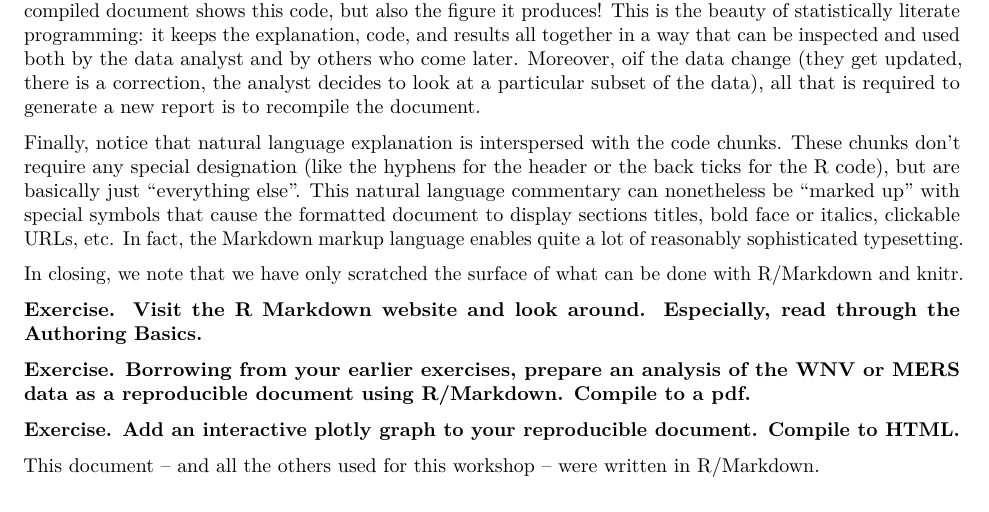
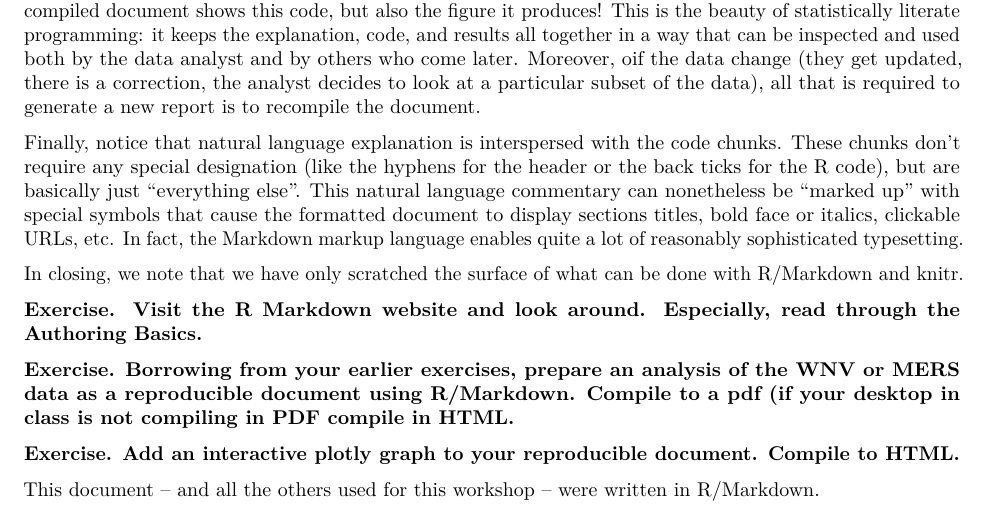
Before and after one commit to jdrakephd/ideas-workshop, an R Markdown document (project-management.Rmd): part of page 3 of 3, cut so that both start at the same text. Rendered offline with R 4.5, knitr and Pandoc, then LaTeX, with nearby package versions.

Commit message:
minor tweak in exercise 5

```diff
--- a/project-management.Rmd
+++ b/project-management.Rmd
@@ -91,7 +91,7 @@ In closing, we note that we have only scratched the surface of what can be done
 
 **Exercise. Visit the [R Markdown website](http://rmarkdown.rstudio.com/) and look around. Especially, read through the [Authoring Basics]( http://rmarkdown.rstudio.com/authoring_basics.html).**
 
-**Exercise. Borrowing from your earlier exercises, prepare an analysis of the WNV or MERS data as a reproducible document using R/Markdown. Compile to a pdf.**
+**Exercise. Borrowing from your earlier exercises, prepare an analysis of the WNV or MERS data as a reproducible document using R/Markdown. Compile to a pdf (if your desktop in class is not compiling in PDF compile in HTML.**
 
 **Exercise. Add an interactive plotly graph to your reproducible document. Compile to HTML.**
 
```
Also changed, not shown: 5.project-management.pdf, project-management.pdf (deleted).
